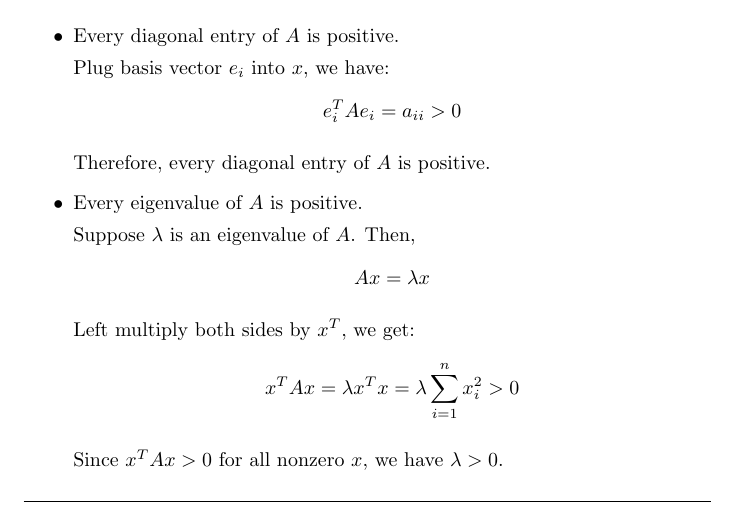
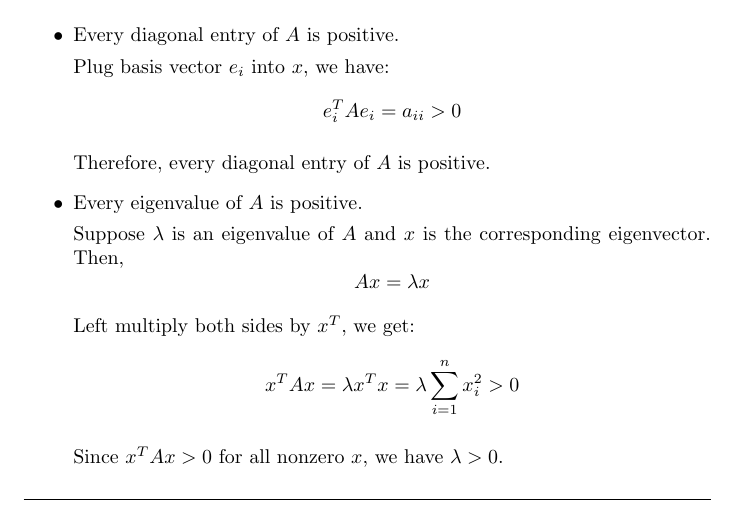
Before and after one commit to BiboyQG/MATH484, a LaTeX document (1/main.tex): part of page 4 of 5, cut so that both start at the same text. Compiled offline with pdfLaTeX.

Commit message:
fix: 3.2

```diff
--- a/1/main.tex
+++ b/1/main.tex
@@ -154,7 +154,7 @@ by deleting all rows except rows 1 and 3, and also deleting all columns except c
 
     \item Every eigenvalue of $A$ is positive.
 
-    Suppose $\lambda$ is an eigenvalue of $A$. Then,
+    Suppose $\lambda$ is an eigenvalue of $A$ and $x$ is the corresponding eigenvector. Then,
     \[
     Ax = \lambda x
     \]
```
